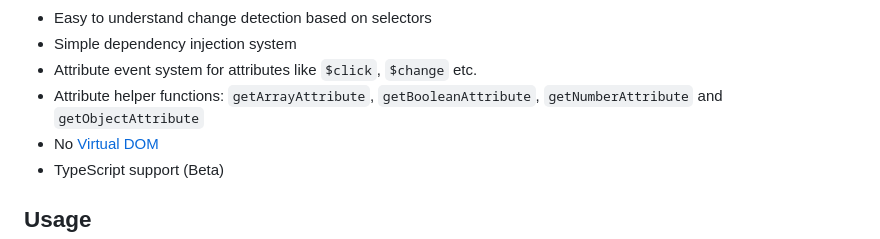
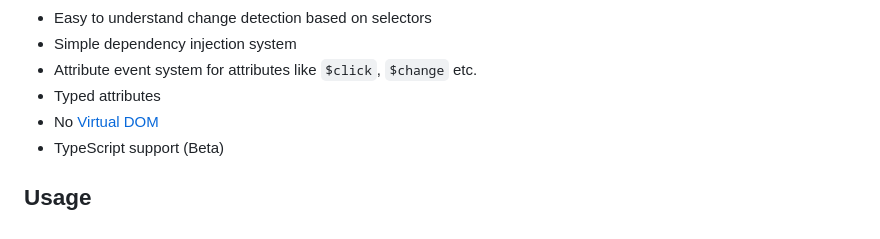
Before and after one commit to kompanie-dev/reagenz, a Markdown page: README.md, the part around the change printed below. GitHub-like rendering.

```diff
--- a/README.md
+++ b/README.md
@@ -13,7 +13,7 @@ It has the following features:
 * Easy to understand change detection based on selectors
 * Simple dependency injection system
 * Attribute event system for attributes like `$click`, `$change` etc.
-* Attribute helper functions: `getArrayAttribute`, `getBooleanAttribute`, `getNumberAttribute` and `getObjectAttribute`
+* Typed attributes
 * No [Virtual DOM](https://en.wikipedia.org/wiki/Virtual_DOM)
 * TypeScript support (Beta)
 
```
Also changed, not shown: other parts of README.md (+1 -1 lines).
